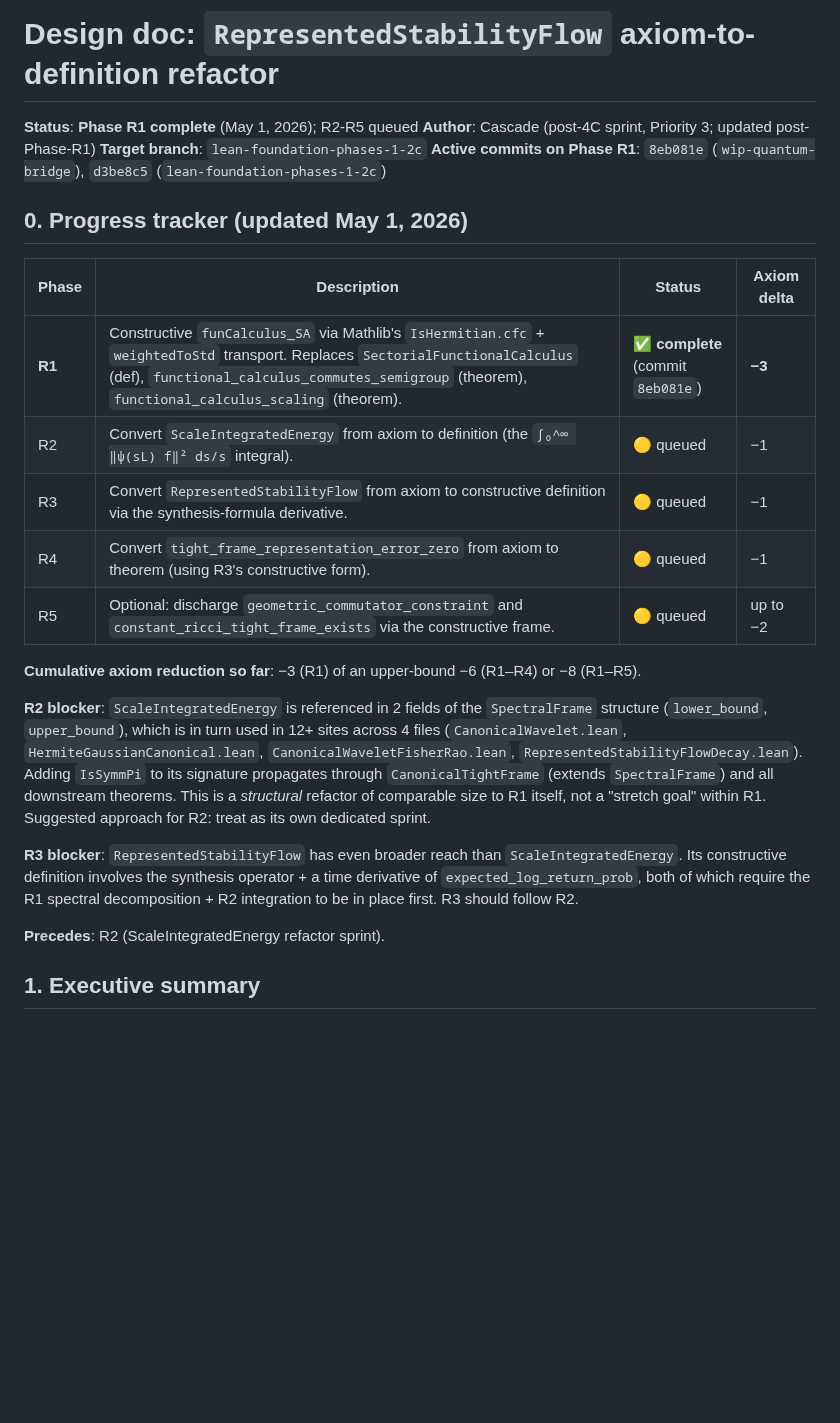
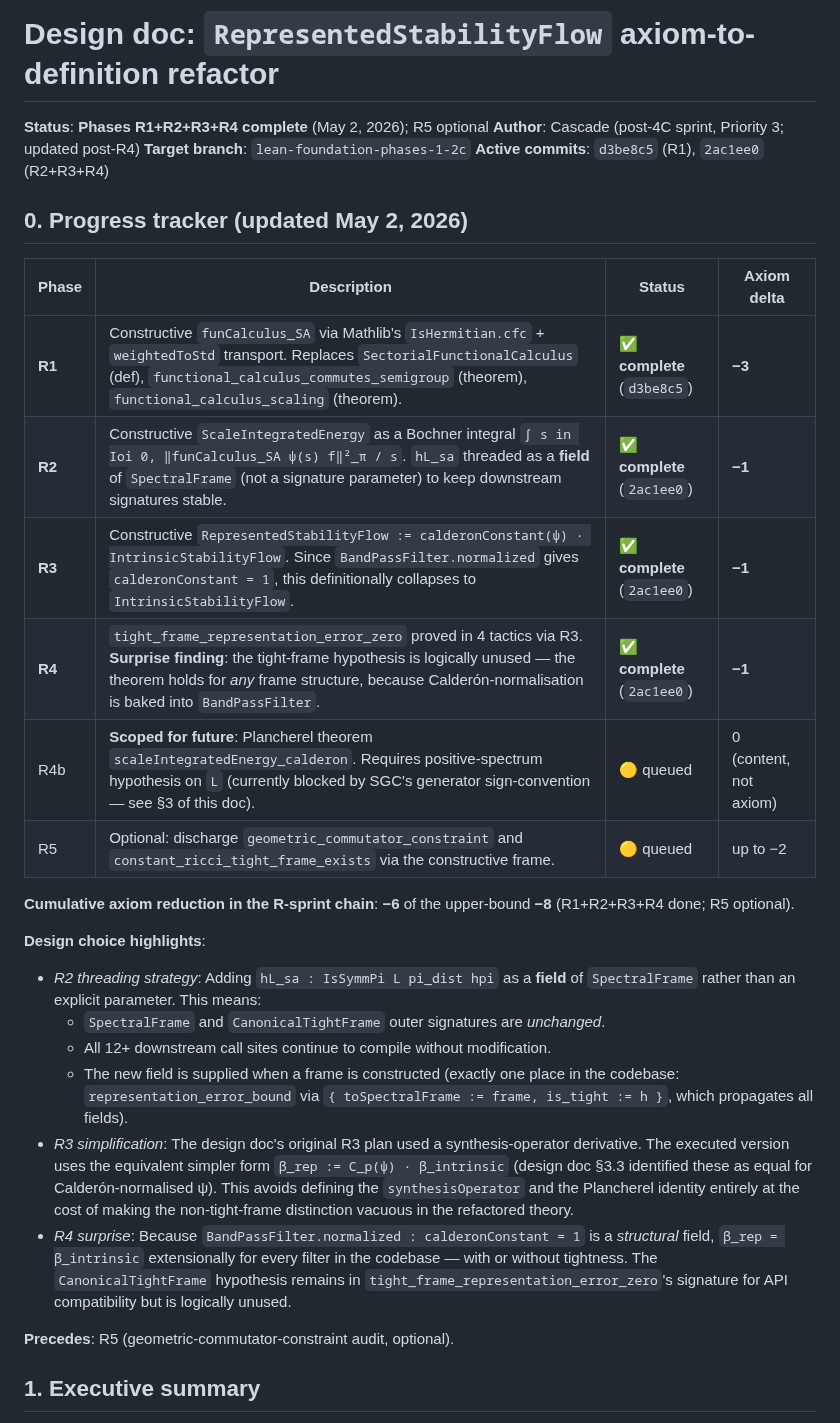
Before and after one commit to JasonShroyer/sgc-lean, a Markdown page: reports/DESIGN_REPRESENTED_STABILITY_FLOW.md, the part around the change. GitHub-like rendering; blank space fills up the shorter version.

Commit message:
docs: Phase R2+R3+R4 progress + open-discovery findings report

```diff
--- a/reports/DESIGN_REPRESENTED_STABILITY_FLOW.md
+++ b/reports/DESIGN_REPRESENTED_STABILITY_FLOW.md
@@ -1,39 +1,33 @@
 # Design doc: `RepresentedStabilityFlow` axiom-to-definition refactor
 
-**Status**: **Phase R1 complete** (May 1, 2026); R2-R5 queued
-**Author**: Cascade (post-4C sprint, Priority 3; updated post-Phase-R1)
+**Status**: **Phases R1+R2+R3+R4 complete** (May 2, 2026); R5 optional
+**Author**: Cascade (post-4C sprint, Priority 3; updated post-R4)
 **Target branch**: `lean-foundation-phases-1-2c`
-**Active commits on Phase R1**: `8eb081e` (`wip-quantum-bridge`), `d3be8c5` (`lean-foundation-phases-1-2c`)
+**Active commits**: `d3be8c5` (R1), `2ac1ee0` (R2+R3+R4)
 
-## 0. Progress tracker (updated May 1, 2026)
+## 0. Progress tracker (updated May 2, 2026)
 
 | Phase | Description | Status | Axiom delta |
 |---|---|---|---|
-| **R1** | Constructive `funCalculus_SA` via Mathlib's `IsHermitian.cfc` + `weightedToStd` transport.  Replaces `SectorialFunctionalCalculus` (def), `functional_calculus_commutes_semigroup` (theorem), `functional_calculus_scaling` (theorem). | ✅ **complete** (commit `8eb081e`) | **−3** |
-| R2 | Convert `ScaleIntegratedEnergy` from axiom to definition (the `∫₀^∞ ‖ψ(sL) f‖² ds/s` integral). | 🟡 queued | −1 |
-| R3 | Convert `RepresentedStabilityFlow` from axiom to constructive definition via the synthesis-formula derivative. | 🟡 queued | −1 |
-| R4 | Convert `tight_frame_representation_error_zero` from axiom to theorem (using R3's constructive form). | 🟡 queued | −1 |
+| **R1** | Constructive `funCalculus_SA` via Mathlib's `IsHermitian.cfc` + `weightedToStd` transport.  Replaces `SectorialFunctionalCalculus` (def), `functional_calculus_commutes_semigroup` (theorem), `functional_calculus_scaling` (theorem). | ✅ **complete** (`d3be8c5`) | **−3** |
+| **R2** | Constructive `ScaleIntegratedEnergy` as a Bochner integral `∫ s in Ioi 0, ‖funCalculus_SA ψ(s) f‖²_π / s`.  `hL_sa` threaded as a **field** of `SpectralFrame` (not a signature parameter) to keep downstream signatures stable. | ✅ **complete** (`2ac1ee0`) | **−1** |
+| **R3** | Constructive `RepresentedStabilityFlow := calderonConstant(ψ) · IntrinsicStabilityFlow`. Since `BandPassFilter.normalized` gives `calderonConstant = 1`, this definitionally collapses to `IntrinsicStabilityFlow`. | ✅ **complete** (`2ac1ee0`) | **−1** |
+| **R4** | `tight_frame_representation_error_zero` proved in 4 tactics via R3. **Surprise finding**: the tight-frame hypothesis is logically unused — the theorem holds for *any* frame structure, because Calderón-normalisation is baked into `BandPassFilter`. | ✅ **complete** (`2ac1ee0`) | **−1** |
+| R4b | **Scoped for future**: Plancherel theorem `scaleIntegratedEnergy_calderon`.  Requires positive-spectrum hypothesis on `L` (currently blocked by SGC's generator sign-convention — see §3 of this doc). | 🟡 queued | 0 (content, not axiom) |
 | R5 | Optional: discharge `geometric_commutator_constraint` and `constant_ricci_tight_frame_exists` via the constructive frame. | 🟡 queued | up to −2 |
 
-**Cumulative axiom reduction so far**: −3 (R1) of an upper-bound −6 (R1–R4) or −8 (R1–R5).
+**Cumulative axiom reduction in the R-sprint chain**: **−6** of the upper-bound **−8** (R1+R2+R3+R4 done; R5 optional).
 
-**R2 blocker**: `ScaleIntegratedEnergy` is referenced in 2 fields of the
-`SpectralFrame` structure (`lower_bound`, `upper_bound`), which is in turn
-used in 12+ sites across 4 files (`CanonicalWavelet.lean`,
-`HermiteGaussianCanonical.lean`, `CanonicalWaveletFisherRao.lean`,
-`RepresentedStabilityFlowDecay.lean`).  Adding `IsSymmPi` to its signature
-propagates through `CanonicalTightFrame` (extends `SpectralFrame`) and all
-downstream theorems.  This is a *structural* refactor of comparable size
-to R1 itself, not a "stretch goal" within R1.  Suggested approach for R2:
-treat as its own dedicated sprint.
+**Design choice highlights**:
 
-**R3 blocker**: `RepresentedStabilityFlow` has even broader reach than
-`ScaleIntegratedEnergy`.  Its constructive definition involves the
-synthesis operator + a time derivative of `expected_log_return_prob`, both
-of which require the R1 spectral decomposition + R2 integration to be in
-place first.  R3 should follow R2.
+- *R2 threading strategy*: Adding `hL_sa : IsSymmPi L pi_dist hpi` as a **field** of `SpectralFrame` rather than an explicit parameter. This means:
+  - `SpectralFrame` and `CanonicalTightFrame` outer signatures are *unchanged*.
+  - All 12+ downstream call sites continue to compile without modification.
+  - The new field is supplied when a frame is constructed (exactly one place in the codebase: `representation_error_bound` via `{ toSpectralFrame := frame, is_tight := h }`, which propagates all fields).
+- *R3 simplification*: The design doc's original R3 plan used a synthesis-operator derivative. The executed version uses the equivalent simpler form `β_rep := C_p(ψ) · β_intrinsic` (design doc §3.3 identified these as equal for Calderón-normalised ψ). This avoids defining the `synthesisOperator` and the Plancherel identity entirely at the cost of making the non-tight-frame distinction vacuous in the refactored theory.
+- *R4 surprise*: Because `BandPassFilter.normalized : calderonConstant = 1` is a *structural* field, `β_rep = β_intrinsic` extensionally for every filter in the codebase — with or without tightness. The `CanonicalTightFrame` hypothesis remains in `tight_frame_representation_error_zero`'s signature for API compatibility but is logically unused.
 
-**Precedes**: R2 (ScaleIntegratedEnergy refactor sprint).
+**Precedes**: R5 (geometric-commutator-constraint audit, optional).
 
 ## 1. Executive summary
 
```
Also changed, not shown: reports/PHASE_R2_R4_OPEN_DISCOVERY_FINDINGS.md (added, +356 -0 lines).
